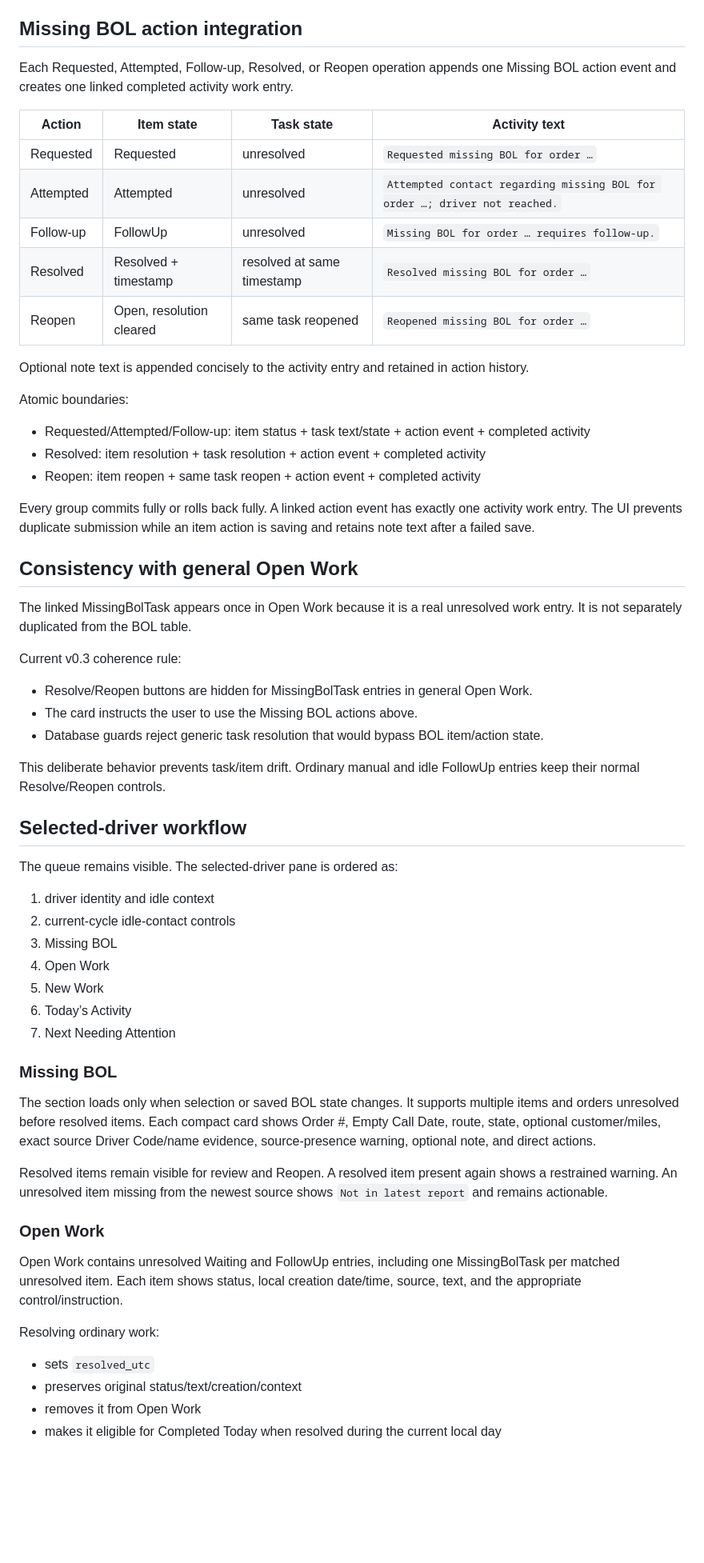
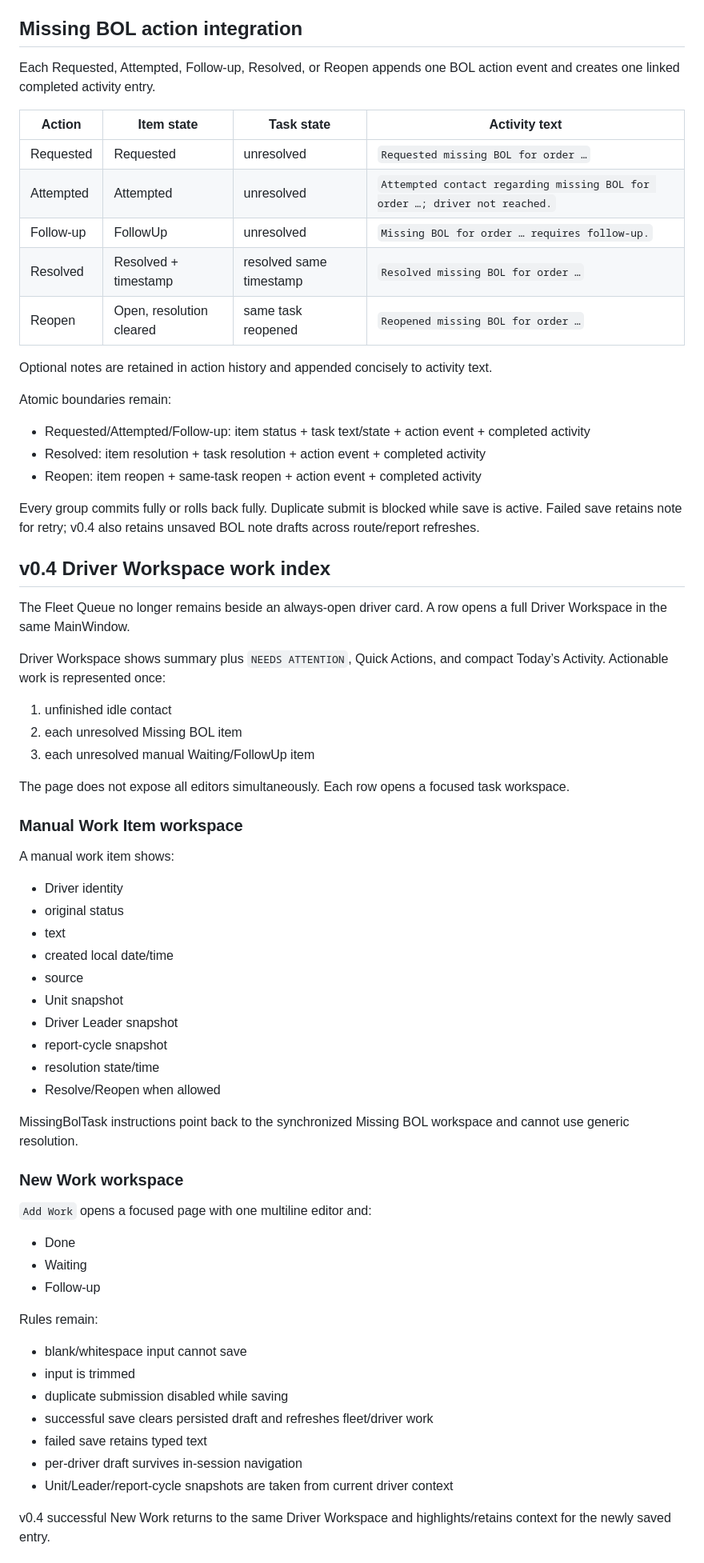
Before and after one commit to crazytaxzi/Waa, a Markdown page: docs/WORK_LOG_HANDOFF.md, the part around one of its changes. Shown at 80% size. Drawn GitHub-style; blank space fills up the shorter version.

Commit message:
Align work log and Handoff with focused v0.4 routes

```diff
--- a/docs/WORK_LOG_HANDOFF.md
+++ b/docs/WORK_LOG_HANDOFF.md
@@ -96,64 +89,72 @@ When source context or local BOL status changes, the linked task text is updated
 
 ## Missing BOL action integration
 
-Each Requested, Attempted, Follow-up, Resolved, or Reopen operation appends one Missing BOL action event and creates one linked completed activity work entry.
+Each Requested, Attempted, Follow-up, Resolved, or Reopen appends one BOL action event and creates one linked completed activity entry.
 
 | Action | Item state | Task state | Activity text |
 |---|---|---|---|
 | Requested | Requested | unresolved | `Requested missing BOL for order …` |
 | Attempted | Attempted | unresolved | `Attempted contact regarding missing BOL for order …; driver not reached.` |
 | Follow-up | FollowUp | unresolved | `Missing BOL for order … requires follow-up.` |
-| Resolved | Resolved + timestamp | resolved at same timestamp | `Resolved missing BOL for order …` |
+| Resolved | Resolved + timestamp | resolved same timestamp | `Resolved missing BOL for order …` |
 | Reopen | Open, resolution cleared | same task reopened | `Reopened missing BOL for order …` |
 
-Optional note text is appended concisely to the activity entry and retained in action history.
+Optional notes are retained in action history and appended concisely to activity text.
 
-Atomic boundaries:
+Atomic boundaries remain:
 
 - Requested/Attempted/Follow-up: item status + task text/state + action event + completed activity
 - Resolved: item resolution + task resolution + action event + completed activity
-- Reopen: item reopen + same task reopen + action event + completed activity
+- Reopen: item reopen + same-task reopen + action event + completed activity
 
-Every group commits fully or rolls back fully. A linked action event has exactly one activity work entry. The UI prevents duplicate submission while an item action is saving and retains note text after a failed save.
+Every group commits fully or rolls back fully. Duplicate submit is blocked while save is active. Failed save retains note for retry; v0.4 also retains unsaved BOL note drafts across route/report refreshes.
 
-## Consistency with general Open Work
+## v0.4 Driver Workspace work index
 
-The linked MissingBolTask appears once in Open Work because it is a real unresolved work entry. It is not separately duplicated from the BOL table.
+The Fleet Queue no longer remains beside an always-open driver card. A row opens a full Driver Workspace in the same MainWindow.
 
-Current v0.3 coherence rule:
+Driver Workspace shows summary plus `NEEDS ATTENTION`, Quick Actions, and compact Today’s Activity. Actionable work is represented once:
 
-- Resolve/Reopen buttons are hidden for MissingBolTask entries in general Open Work.
-- The card instructs the user to use the Missing BOL actions above.
-- Database guards reject generic task resolution that would bypass BOL item/action state.
+1. unfinished idle contact
+2. each unresolved Missing BOL item
+3. each unresolved manual Waiting/FollowUp item
 
-This deliberate behavior prevents task/item drift. Ordinary manual and idle FollowUp entries keep their normal Resolve/Reopen controls.
+The page does not expose all editors simultaneously. Each row opens a focused task workspace.
 
-## Selected-driver workflow
+### Manual Work Item workspace
 
-The queue remains visible. The selected-driver pane is ordered as:
+A manual work item shows:
 
-1. driver identity and idle context
-2. current-cycle idle-contact controls
-3. Missing BOL
-4. Open Work
-5. New Work
-6. Today’s Activity
-7. Next Needing Attention
+- Driver identity
+- original status
+- text
+- created local date/time
+- source
+- Unit snapshot
+- Driver Leader snapshot
+- report-cycle snapshot
+- resolution state/time
+- Resolve/Reopen when allowed
 
-### Missing BOL
+MissingBolTask instructions point back to the synchronized Missing BOL workspace and cannot use generic resolution.
 
-The section loads only when selection or saved BOL state changes. It supports multiple items and orders unresolved before resolved items. Each compact card shows Order #, Empty Call Date, route, state, optional customer/miles, exact source Driver Code/name evidence, source-presence warning, optional note, and direct actions.
+### New Work workspace
 
-Resolved items remain visible for review and Reopen. A resolved item present again shows a restrained warning. An unresolved item missing from the newest source shows `Not in latest report` and remains actionable.
+`Add Work` opens a focused page with one multiline editor and:
 
-### Open Work
+- Done
+- Waiting
+- Follow-up
 
-Open Work contains unresolved Waiting and FollowUp entries, including one MissingBolTask per matched unresolved item. Each item shows status, local creation date/time, source, text, and the appropriate control/instruction.
+Rules remain:
 
-Resolving ordinary work:
+- blank/whitespace input cannot save
+- input is trimmed
+- duplicate submission disabled while saving
+- successful save clears persisted draft and refreshes fleet/driver work
+- failed save retains typed text
+- per-driver draft survives in-session navigation
+- Unit/Leader/report-cycle snapshots are taken from current driver context
 
-- sets `resolved_utc`
-- preserves original status/text/creation/context
-- removes it from Open Work
-- makes it eligible for Completed Today when resolved during the current local day
+v0.4 successful New Work returns to the same Driver Workspace and highlights/retains context for the newly saved entry.
 
```
Also changed, not shown: other parts of docs/WORK_LOG_HANDOFF.md (+92 -88 lines).
